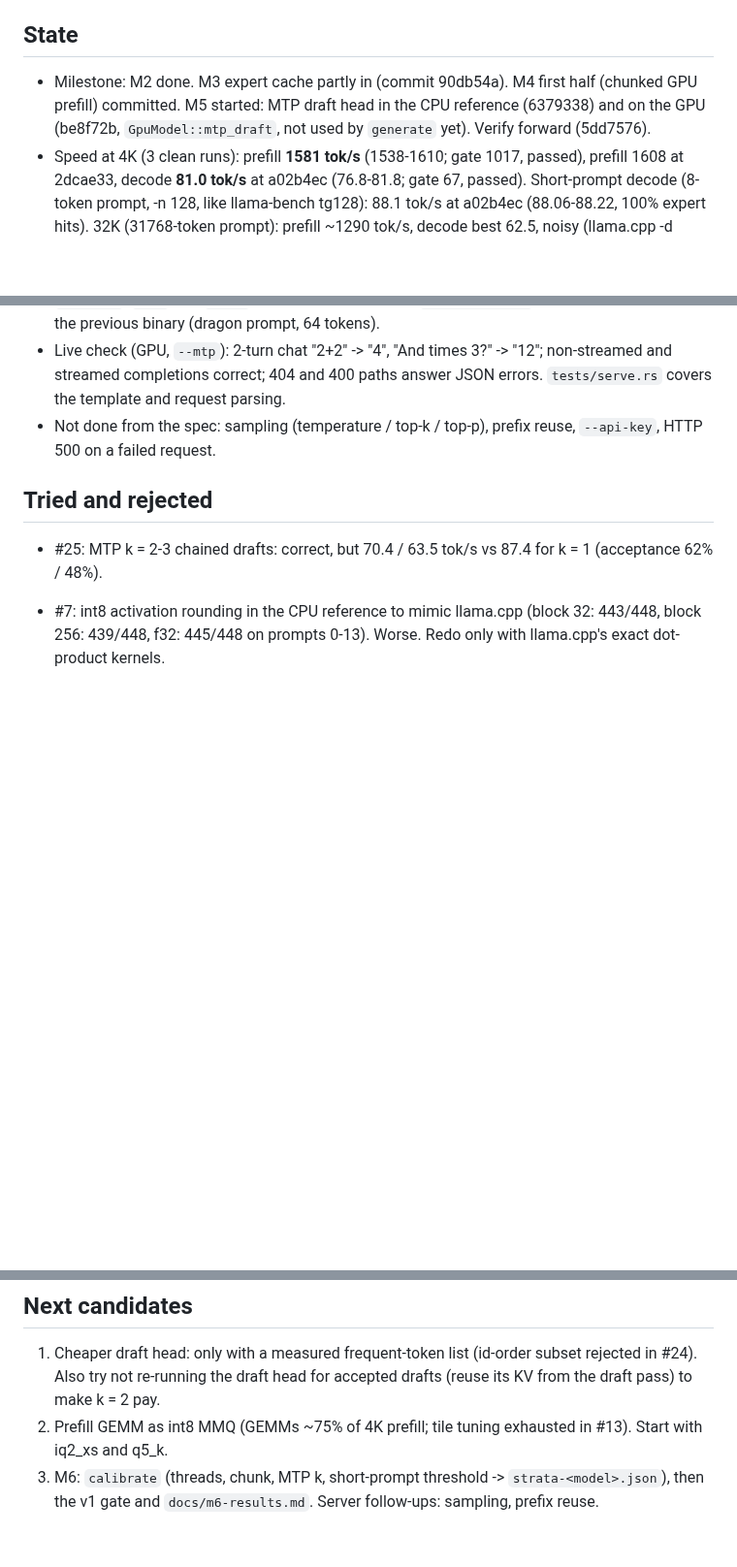
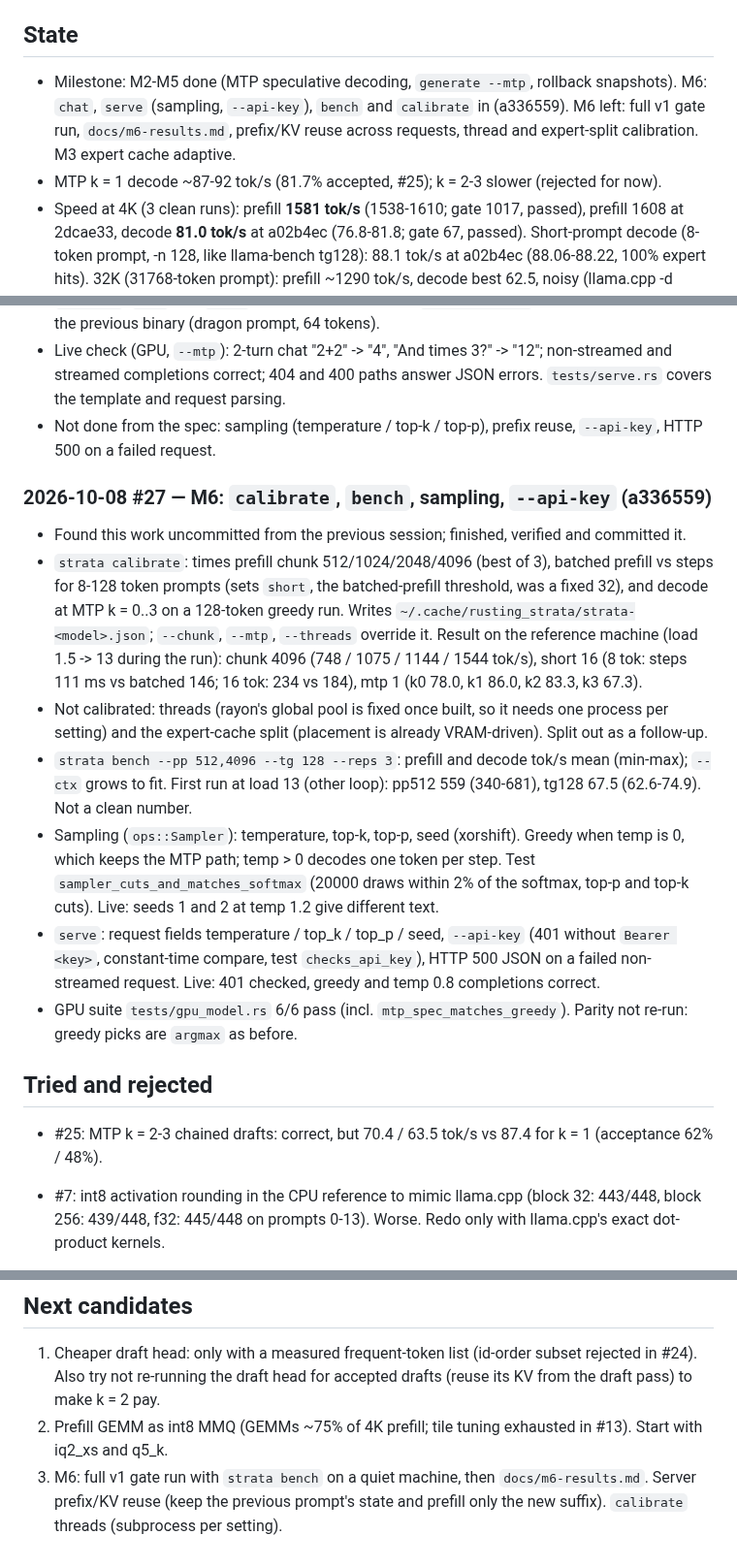
Before and after one commit to RustingStudio/RustingStrata, a Markdown page: docs/LOOP_LOG.md, 3 parts joined by grey strips. Shown at 97% size. Rendered like a GitHub page; blank space fills up the shorter version.

Commit message:
docs: loop log iteration 27, calibrate and sampling
Co-Authored-By: Claude Opus 5.5 <noreply@anthropic.com>

```diff
--- a/docs/LOOP_LOG.md
+++ b/docs/LOOP_LOG.md
@@ -4,7 +4,10 @@ Each iteration: one verified item. Newest entry last. Loop instructions: `/home/
 
 ## State
 
-- Milestone: M2 done. M3 expert cache partly in (commit 90db54a). M4 first half (chunked GPU prefill) committed. M5 started: MTP draft head in the CPU reference (6379338) and on the GPU (be8f72b, `GpuModel::mtp_draft`, not used by `generate` yet). Verify forward (5dd7576).
+- Milestone: M2-M5 done (MTP speculative decoding, `generate --mtp`, rollback snapshots). M6: `chat`, `serve`
+  (sampling, `--api-key`), `bench` and `calibrate` in (a336559). M6 left: full v1 gate run, `docs/m6-results.md`,
+  prefix/KV reuse across requests, thread and expert-split calibration. M3 expert cache adaptive.
+- MTP k = 1 decode ~87-92 tok/s (81.7% accepted, #25); k = 2-3 slower (rejected for now).
 - Speed at 4K (3 clean runs): prefill **1581 tok/s** (1538-1610; gate 1017, passed), prefill 1608 at 2dcae33, decode **81.0 tok/s** at a02b4ec (76.8-81.8; gate 67, passed).
   Short-prompt decode (8-token prompt, -n 128, like llama-bench tg128): 88.1 tok/s at a02b4ec (88.06-88.22, 100% expert hits). 32K (31768-token prompt): prefill ~1290 tok/s, decode best 62.5, noisy (llama.cpp -d 32768: pp512 814, tg128 56.4).
   See `docs/m4-results.md`.
@@ -392,6 +395,26 @@ Each iteration: one verified item. Newest entry last. Loop instructions: `/home/
 - Not done from the spec: sampling (temperature / top-k / top-p), prefix reuse, `--api-key`, HTTP 500 on a failed
   request.
 
+### 2026-10-08 #27 — M6: `calibrate`, `bench`, sampling, `--api-key` (a336559)
+- Found this work uncommitted from the previous session; finished, verified and committed it.
+- `strata calibrate`: times prefill chunk 512/1024/2048/4096 (best of 3), batched prefill vs steps for 8-128 token
+  prompts (sets `short`, the batched-prefill threshold, was a fixed 32), and decode at MTP k = 0..3 on a 128-token
+  greedy run. Writes `~/.cache/rusting_strata/strata-<model>.json`; `--chunk`, `--mtp`, `--threads` override it.
+  Result on the reference machine (load 1.5 -> 13 during the run): chunk 4096 (748 / 1075 / 1144 / 1544 tok/s),
+  short 16 (8 tok: steps 111 ms vs batched 146; 16 tok: 234 vs 184), mtp 1 (k0 78.0, k1 86.0, k2 83.3, k3 67.3).
+- Not calibrated: threads (rayon's global pool is fixed once built, so it needs one process per setting) and the
+  expert-cache split (placement is already VRAM-driven). Split out as a follow-up.
+- `strata bench --pp 512,4096 --tg 128 --reps 3`: prefill and decode tok/s mean (min-max); `--ctx` grows to fit.
+  First run at load 13 (other loop): pp512 559 (340-681), tg128 67.5 (62.6-74.9). Not a clean number.
+- Sampling (`ops::Sampler`): temperature, top-k, top-p, seed (xorshift). Greedy when temp is 0, which keeps the
+  MTP path; temp > 0 decodes one token per step. Test `sampler_cuts_and_matches_softmax` (20000 draws within 2% of
+  the softmax, top-p and top-k cuts). Live: seeds 1 and 2 at temp 1.2 give different text.
+- `serve`: request fields temperature / top_k / top_p / seed, `--api-key` (401 without `Bearer <key>`, constant-time
+  compare, test `checks_api_key`), HTTP 500 JSON on a failed non-streamed request. Live: 401 checked, greedy and
+  temp 0.8 completions correct.
+- GPU suite `tests/gpu_model.rs` 6/6 pass (incl. `mtp_spec_matches_greedy`). Parity not re-run: greedy picks are
+  `argmax` as before.
+
 ## Tried and rejected
 - #25: MTP k = 2-3 chained drafts: correct, but 70.4 / 63.5 tok/s vs 87.4 for k = 1 (acceptance 62% / 48%).
 
@@ -418,5 +441,5 @@ Each iteration: one verified item. Newest entry last. Loop instructions: `/home/
 1. Cheaper draft head: only with a measured frequent-token list (id-order subset rejected in #24). Also try not
    re-running the draft head for accepted drafts (reuse its KV from the draft pass) to make k = 2 pay.
 2. Prefill GEMM as int8 MMQ (GEMMs ~75% of 4K prefill; tile tuning exhausted in #13). Start with iq2_xs and q5_k.
-3. M6: `calibrate` (threads, chunk, MTP k, short-prompt threshold -> `strata-<model>.json`), then the v1 gate and
-   `docs/m6-results.md`. Server follow-ups: sampling, prefix reuse.
+3. M6: full v1 gate run with `strata bench` on a quiet machine, then `docs/m6-results.md`. Server prefix/KV reuse
+   (keep the previous prompt's state and prefill only the new suffix). `calibrate` threads (subprocess per setting).
```
